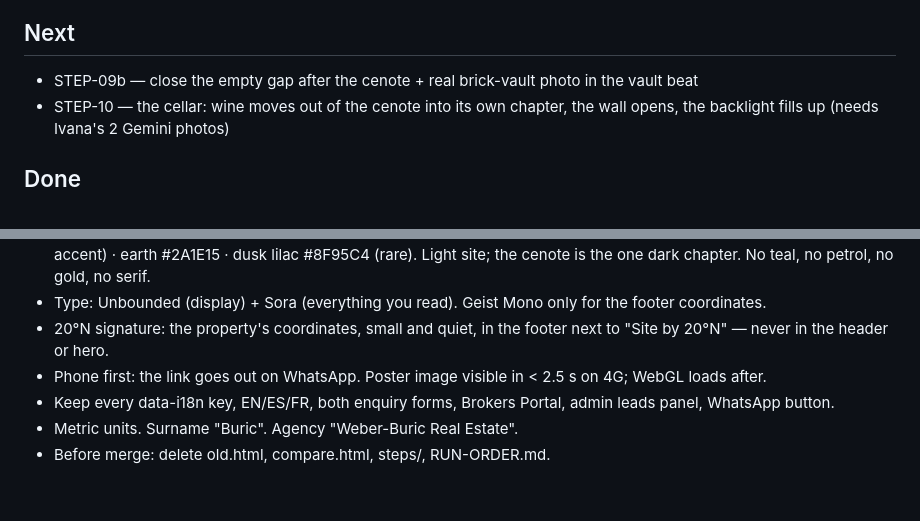
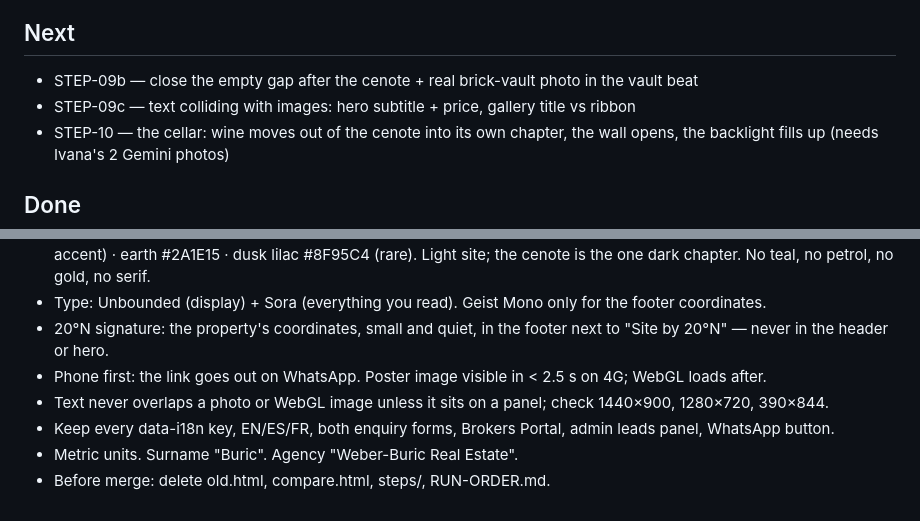
Before and after one commit to ivanamex/casa-arbol, a Markdown page: RUN-ORDER.md, 2 parts joined by grey strips. GitHub-like rendering.

Commit message:
STEP-09c: hero subtitle/price and gallery title collide with images
Co-Authored-By: Claude Opus 5.5 <noreply@anthropic.com>
Claude-Session: https://claude.ai/code/session_01TMaZaJ87F1Y89BtC9GPQrs

```diff
--- a/RUN-ORDER.md
+++ b/RUN-ORDER.md
@@ -5,6 +5,7 @@
 
 ## Next
 - STEP-09b — close the empty gap after the cenote + real brick-vault photo in the vault beat
+- STEP-09c — text colliding with images: hero subtitle + price, gallery title vs ribbon
 - STEP-10 — the cellar: wine moves out of the cenote into its own chapter, the wall opens, the backlight fills up (needs Ivana's 2 Gemini photos)
 
 ## Done
@@ -35,6 +36,7 @@
 - Type: Unbounded (display) + Sora (everything you read). Geist Mono only for the footer coordinates.
 - 20°N signature: the property's coordinates, small and quiet, in the footer next to "Site by 20°N" — never in the header or hero.
 - Phone first: the link goes out on WhatsApp. Poster image visible in < 2.5 s on 4G; WebGL loads after.
+- Text never overlaps a photo or WebGL image unless it sits on a panel; check 1440×900, 1280×720, 390×844.
 - Keep every data-i18n key, EN/ES/FR, both enquiry forms, Brokers Portal, admin leads panel, WhatsApp button.
 - Metric units. Surname "Buric". Agency "Weber-Buric Real Estate".
 - Before merge: delete old.html, compare.html, steps/, RUN-ORDER.md.
```
Also changed, not shown: steps/STEP-09c.md (added, +16 -0 lines).
